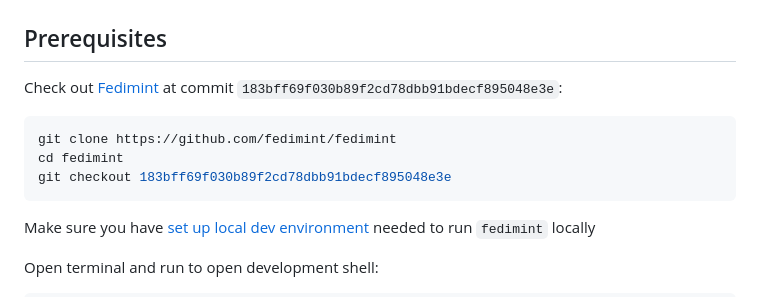
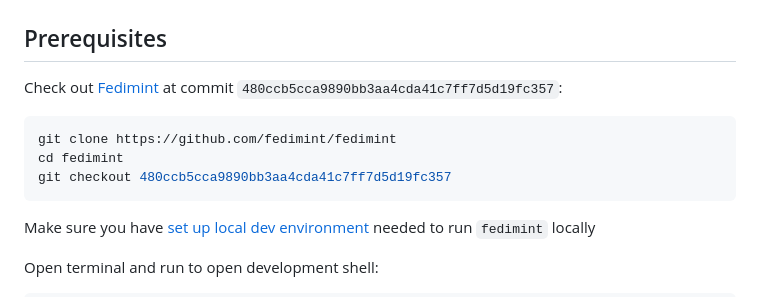
Before and after one commit to elsirion/webimint-rs, a Markdown page: README.md, the part around the change. Drawn GitHub-style.

Commit message:
fix: correct fedimint hash in README.md

````diff
--- a/README.md
+++ b/README.md
@@ -11,12 +11,12 @@ PWA. There are still some bugs being worked out, but there is a demo available a
 
 ## Prerequisites
 
-Check out [Fedimint](https://github.com/fedimint/fedimint) at commit `183bff69f030b89f2cd78dbb91bdecf895048e3e`:
+Check out [Fedimint](https://github.com/fedimint/fedimint) at commit `480ccb5cca9890bb3aa4cda41c7ff7d5d19fc357`:
 
 ```shell
 git clone https://github.com/fedimint/fedimint
 cd fedimint
-git checkout 183bff69f030b89f2cd78dbb91bdecf895048e3e
+git checkout 480ccb5cca9890bb3aa4cda41c7ff7d5d19fc357
 ```
 
 Make sure you have [set up local dev environment](https://github.com/fedimint/fedimint/blob/master/docs/dev-env.md) needed to run `fedimint` locally
````
